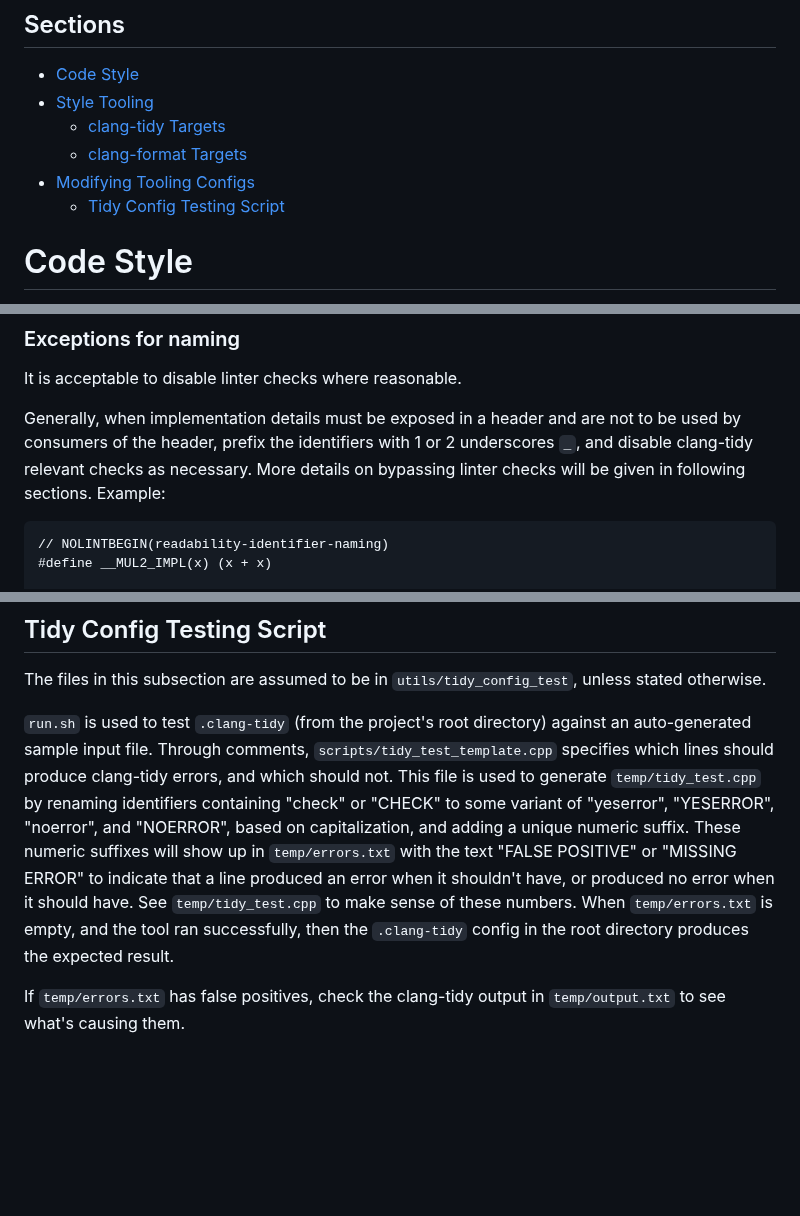
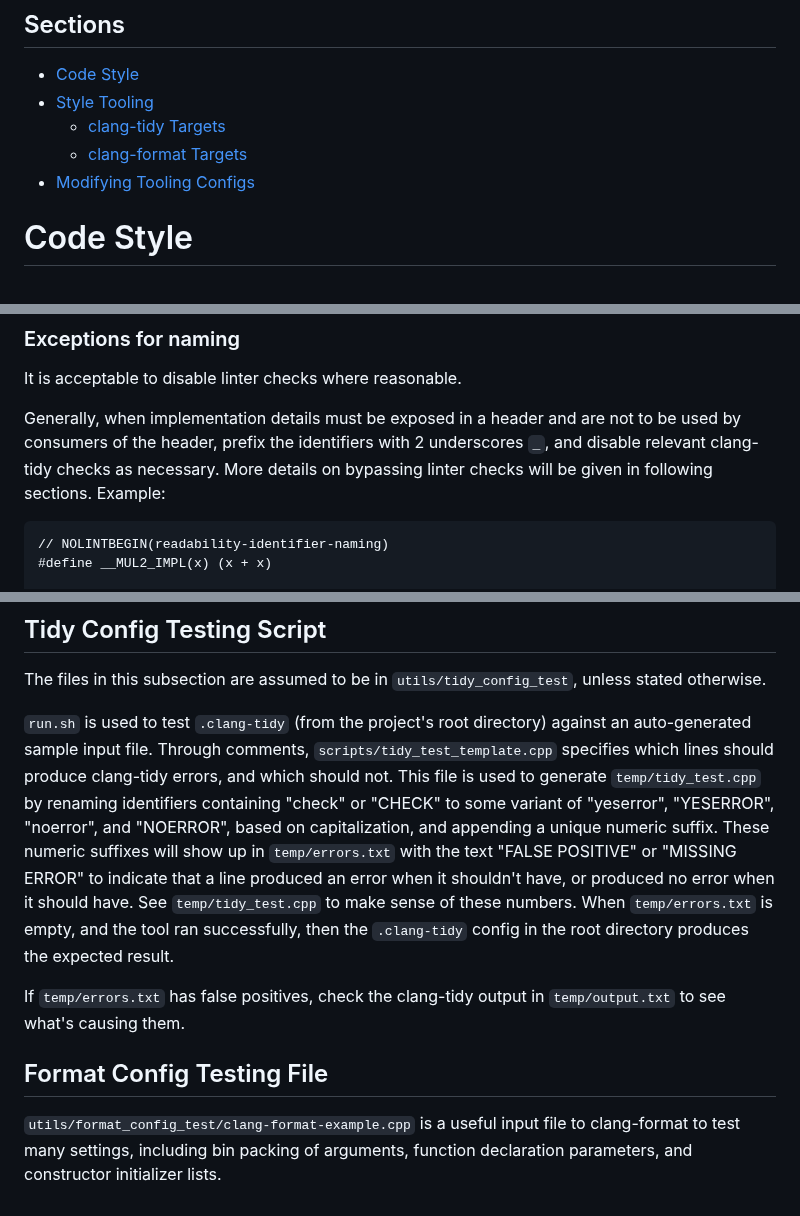
Before and after one commit to ualberta-mueller-group/MCGS, a Markdown page: docs/style.md, 3 parts joined by grey strips. Drawn GitHub-style; blank space fills up the shorter version.

````diff
--- a/docs/style.md
+++ b/docs/style.md
@@ -7,7 +7,6 @@ This document gives details about coding style for C++ files in this project, an
     - [clang-tidy Targets](#clang-tidy-targets)
     - [clang-format Targets](#clang-format-targets)
 - [Modifying Tooling Configs](#modifying-tooling-configs)
-    - [Tidy Config Testing Script](#tidy-config-testing-script)
 
 # Code Style
 This section describes the style used by C++ files in this project. Most of the rules described in this section are applied by `clang-format` or enforced by `clang-tidy`; more on this later.
@@ -100,7 +99,7 @@ void some_func(const Some_Type& x)
 ### Exceptions for naming
 It is acceptable to disable linter checks where reasonable.
 
-Generally, when implementation details must be exposed in a header and are not to be used by consumers of the header, prefix the identifiers with 1 or 2 underscores `_`, and disable clang-tidy relevant checks as necessary. More details on bypassing linter checks will be given in following sections. Example:
+Generally, when implementation details must be exposed in a header and are not to be used by consumers of the header, prefix the identifiers with 2 underscores `_`, and disable relevant clang-tidy checks as necessary. More details on bypassing linter checks will be given in following sections. Example:
 ```
 // NOLINTBEGIN(readability-identifier-naming)
 #define __MUL2_IMPL(x) (x + x)
@@ -330,6 +330,9 @@ The following subsections are only relevant to those seeking to modify the Clang
 ## Tidy Config Testing Script
 The files in this subsection are assumed to be in `utils/tidy_config_test`, unless stated otherwise.
 
-`run.sh` is used to test `.clang-tidy` (from the project's root directory) against an auto-generated sample input file. Through comments, `scripts/tidy_test_template.cpp` specifies which lines should produce clang-tidy errors, and which should not. This file is used to generate `temp/tidy_test.cpp` by renaming identifiers containing "check" or "CHECK" to some variant of "yeserror", "YESERROR", "noerror", and "NOERROR", based on capitalization, and adding a unique numeric suffix. These numeric suffixes will show up in `temp/errors.txt` with the text "FALSE POSITIVE" or "MISSING ERROR" to indicate that a line produced an error when it shouldn't have, or produced no error when it should have. See `temp/tidy_test.cpp` to make sense of these numbers. When `temp/errors.txt` is empty, and the tool ran successfully, then the `.clang-tidy` config in the root directory produces the expected result.
+`run.sh` is used to test `.clang-tidy` (from the project's root directory) against an auto-generated sample input file. Through comments, `scripts/tidy_test_template.cpp` specifies which lines should produce clang-tidy errors, and which should not. This file is used to generate `temp/tidy_test.cpp` by renaming identifiers containing "check" or "CHECK" to some variant of "yeserror", "YESERROR", "noerror", and "NOERROR", based on capitalization, and appending a unique numeric suffix. These numeric suffixes will show up in `temp/errors.txt` with the text "FALSE POSITIVE" or "MISSING ERROR" to indicate that a line produced an error when it shouldn't have, or produced no error when it should have. See `temp/tidy_test.cpp` to make sense of these numbers. When `temp/errors.txt` is empty, and the tool ran successfully, then the `.clang-tidy` config in the root directory produces the expected result.
 
 If `temp/errors.txt` has false positives, check the clang-tidy output in `temp/output.txt` to see what's causing them.
+
+## Format Config Testing File
+`utils/format_config_test/clang-format-example.cpp` is a useful input file to clang-format to test many settings, including bin packing of arguments, function declaration parameters, and constructor initializer lists.
````
Also changed, not shown: other parts of docs/style.md (+1 -0 lines).
